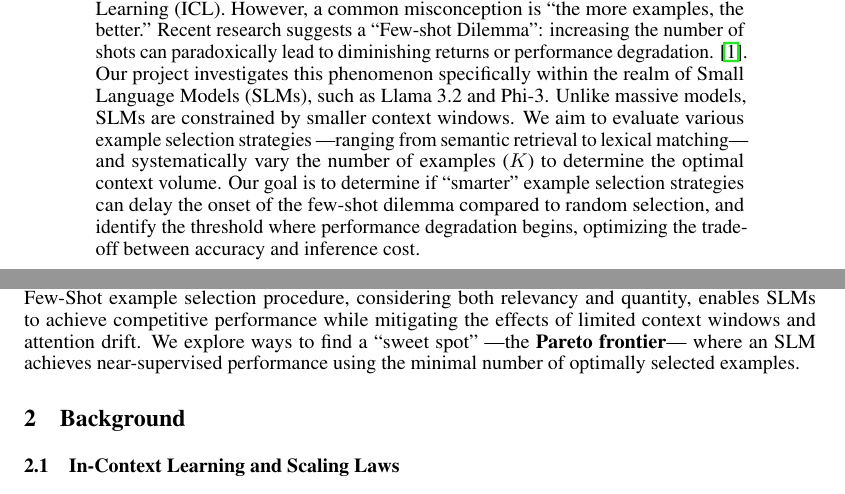
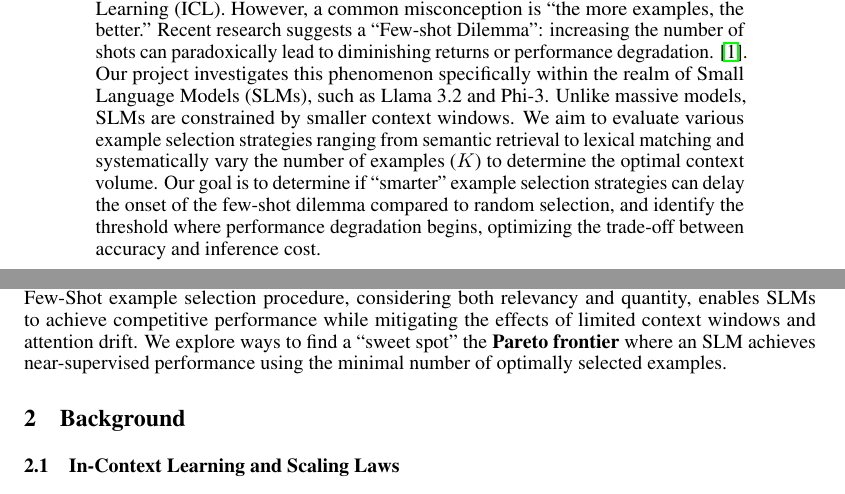
Before and after one commit to yass-ML/AdvancedNLP-Project, a LaTeX paper (reports/final_report/main.tex): two parts of pages 1 and 2 of 12, joined at a grey line, cut so that both start at the same text. Compiled offline with pdfLaTeX.

Commit message:
fix: CLeaned the report

```diff
--- a/reports/final_report/main.tex
+++ b/reports/final_report/main.tex
@@ -56,7 +56,7 @@
 % ---------------------------------------------------------
 
 \begin{abstract}
-Large Language Models (LLMs) have revolutionized NLP through In-Context Learning (ICL). However, a common misconception is ``the more examples, the better.'' Recent research suggests a ``Few-shot Dilemma'': increasing the number of shots can paradoxically lead to diminishing returns or performance degradation. \citep{fewshot2025}. Our project investigates this phenomenon specifically within the realm of Small Language Models (SLMs), such as Llama 3.2 and Phi-3. Unlike massive models, SLMs are constrained by smaller context windows. We aim to evaluate various example selection strategies ---ranging from semantic retrieval to lexical matching--- and systematically vary the number of examples ($K$) to determine the optimal context volume. Our goal is to determine if ``smarter'' example selection strategies can delay the onset of the few-shot dilemma compared to random selection, and identify the threshold where performance degradation begins, optimizing the trade-off between accuracy and inference cost.
+Large Language Models (LLMs) have revolutionized NLP through In-Context Learning (ICL). However, a common misconception is ``the more examples, the better.'' Recent research suggests a ``Few-shot Dilemma'': increasing the number of shots can paradoxically lead to diminishing returns or performance degradation. \citep{fewshot2025}. Our project investigates this phenomenon specifically within the realm of Small Language Models (SLMs), such as Llama 3.2 and Phi-3. Unlike massive models, SLMs are constrained by smaller context windows. We aim to evaluate various example selection strategies ranging from semantic retrieval to lexical matching and systematically vary the number of examples ($K$) to determine the optimal context volume. Our goal is to determine if ``smarter'' example selection strategies can delay the onset of the few-shot dilemma compared to random selection, and identify the threshold where performance degradation begins, optimizing the trade-off between accuracy and inference cost.
 \end{abstract}
 
 \newpage
@@ -70,7 +70,7 @@ Large Language Models (LLMs) have revolutionized NLP through In-Context Learning
 A prevailing dominance in prompt engineering is that providing more examples yields better performance. Inspired by the work of Tang et al. (The Few Shot Dilemma: Over-prompting Large Language Models), we challenge this assumption for SLMs as well: Unlike their larger counterparts, SLMs suffer more acutely from limited context windows and attention drift.
 
 In this work, we investigate the Few-Shot Dilemma in SLMs. We hypothesize that an effective Few-Shot example selection procedure, considering both relevancy and quantity, enables SLMs to achieve competitive performance while mitigating the effects of limited context windows and attention drift.
-We explore ways to find a ``sweet spot'' ---the \textbf{Pareto frontier}--- where an SLM achieves near-supervised performance using the minimal number of optimally selected examples.
+We explore ways to find a ``sweet spot'' the \textbf{Pareto frontier} where an SLM achieves near-supervised performance using the minimal number of optimally selected examples.
 
 \section{Background}
 
```
